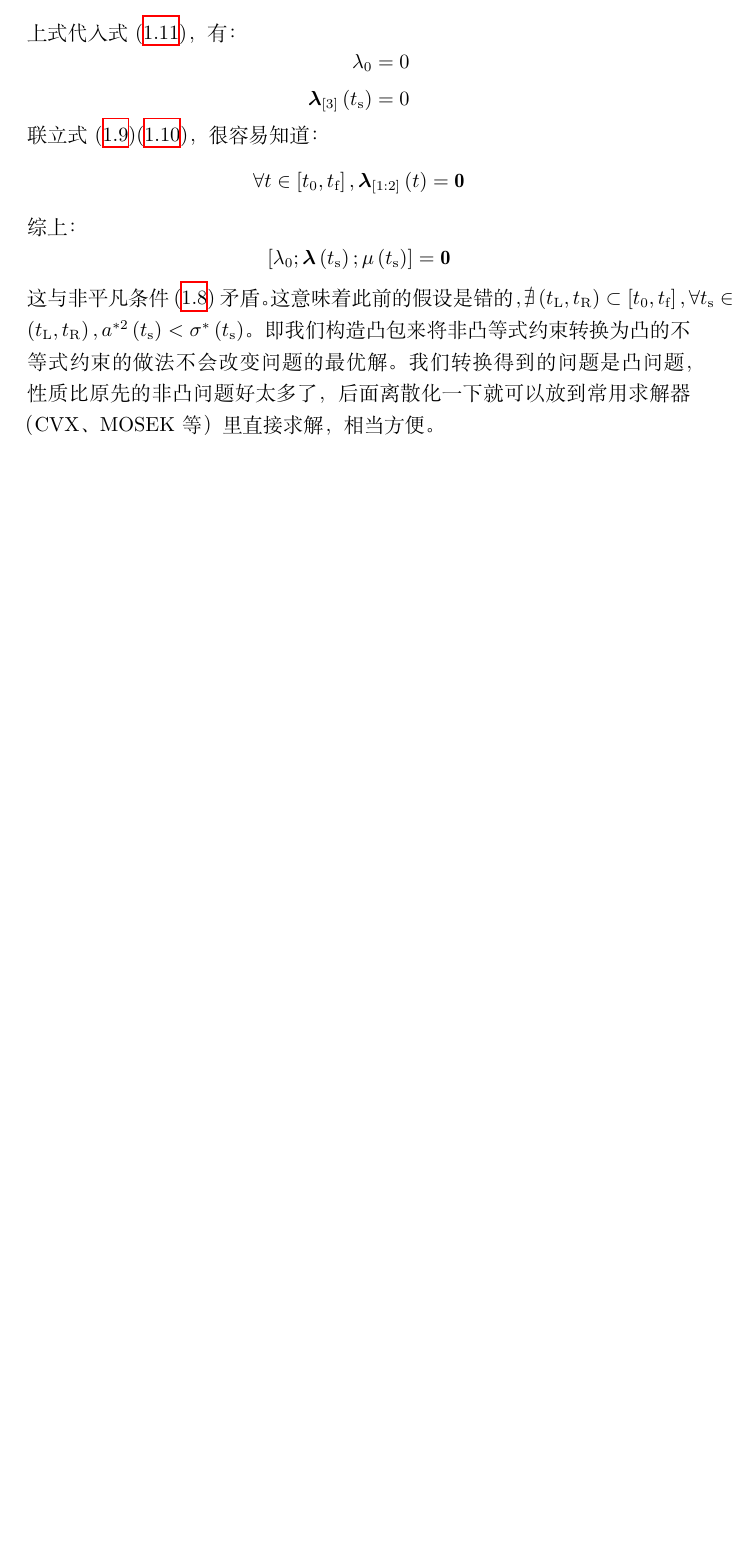
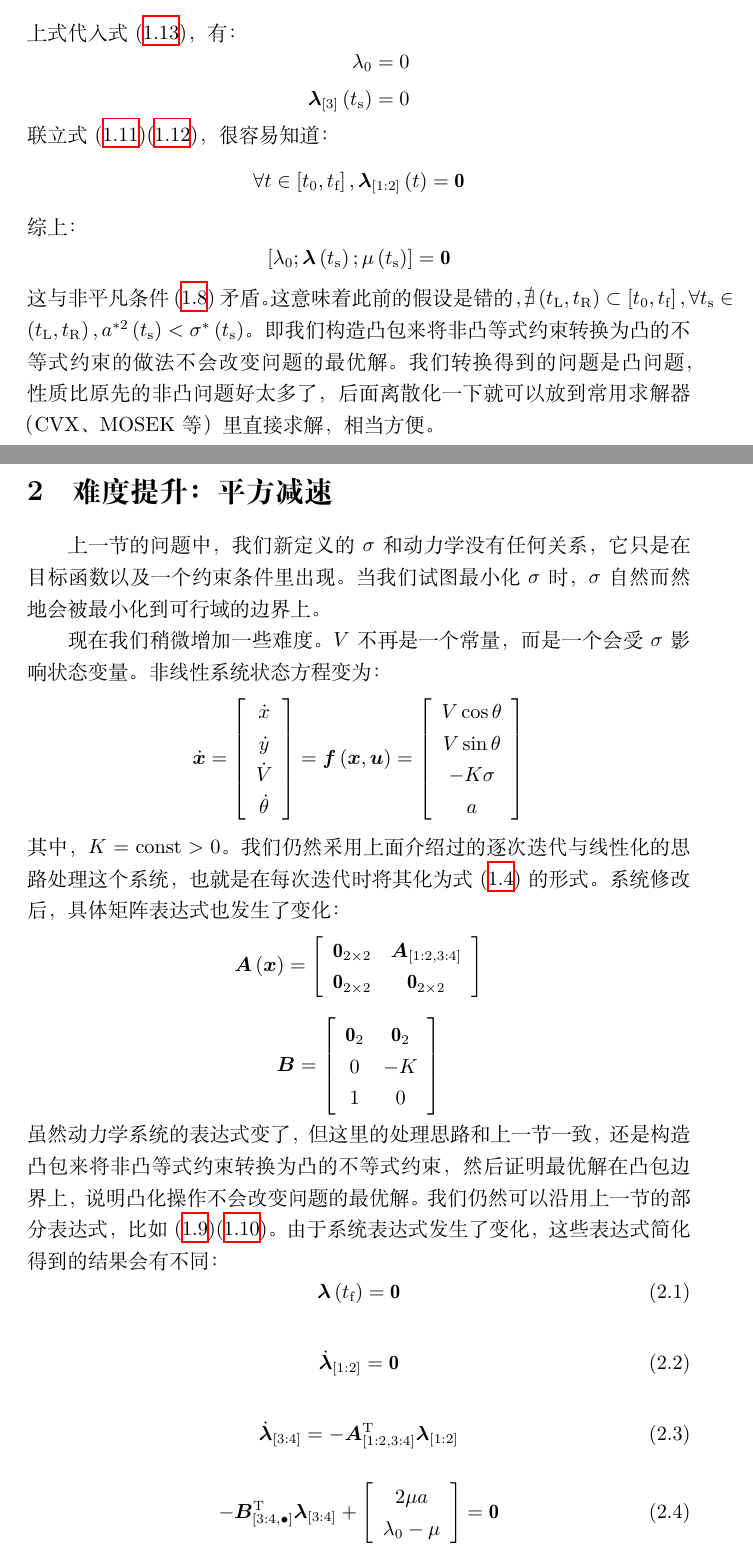
Before and after one commit to Tegredum/noteTheory-008-exactCvxRelax, a LaTeX document (经验笔记.tex): part of page 5 of 5 before the commit and two parts of pages 5 and 6 of 7 after it, the two joined at a grey line, cut so that both start at the same text, the shorter picture padded with empty space. Compiled offline with XeLaTeX.

Commit message:
docs: 更新经验笔记中的最优控制问题推导
添加存在平方减速情况下的最优控制问题推导，包括状态方程修改、矩阵表达式变化及相应的最优性条件分析。补充了与前一节类似的凸化无损性证明过程。

```diff
--- a/经验笔记.tex
+++ b/经验笔记.tex
@@ -178,3 +184,52 @@ $\mathcal{SP}\thesection{\rm{-}}\arabic{problem}$:
 \[\left[ {{\lambda _0};{\bm{\lambda }}\left( {{t_{\rm{s}}}} \right);\mu \left( {{t_{\rm{s}}}} \right)} \right] = {\bf{0}}\]
 这与非平凡条件 (\ref{p1_1_nontrivial}) 矛盾。这意味着此前的假设是错的，$\nexists \left( {{t_{\rm{L}}},{t_{\rm{R}}}} \right) \subset \left[ {{t_0},{t_{\rm{f}}}} \right],\forall t_{\rm{s}} \in \left( {{t_{\rm{L}}},{t_{\rm{R}}}} \right),a^{*2}\left(t_{\rm{s}}\right) < \sigma^*\left(t_{\rm{s}}\right)$。即我们构造凸包来将非凸等式约束转换为凸的不等式约束的做法不会改变问题的最优解。我们转换得到的问题是凸问题，性质比原先的非凸问题好太多了，后面离散化一下就可以放到常用求解器（CVX、MOSEK 等）里直接求解，相当方便。
 
+\section{难度提升：平方减速}
+上一节的问题中，我们新定义的 $\sigma$ 和动力学没有任何关系，它只是在目标函数以及一个约束条件里出现。当我们试图最小化 $\sigma$ 时，$\sigma$ 自然而然地会被最小化到可行域的边界上。
+
+现在我们稍微增加一些难度。$V$ 不再是一个常量，而是一个会受 $\sigma$ 影响状态变量。非线性系统状态方程变为：
+\[{\bm{\dot x}} = \left[ {\begin{array}{*{20}{c}}
+{\dot x}\\
+{\dot y}\\
+{\dot V}\\
+{\dot \theta }
+\end{array}} \right] = {\bm{f}}\left( {{\bm{x}},{\bm{u}}} \right) = \left[ {\begin{array}{*{20}{c}}
+{V\cos \theta }\\
+{V\sin \theta }\\
+{ - K\sigma }\\
+a
+\end{array}} \right]\]
+其中，$K = {\rm{const}} > 0$。我们仍然采用上面介绍过的逐次迭代与线性化的思路处理这个系统，也就是在每次迭代时将其化为式 (\ref{eq:p1_linDyn}) 的形式。系统修改后，具体矩阵表达式也发生了变化：
+\[{\bm{A}}\left( {\bm{x}} \right) = \left[ {\begin{array}{*{20}{c}}
+{{{\bf{0}}_{2 \times 2}}}&{{{\bm{A}}_{\left[ {1:2,3:4} \right]}}}\\
+{{{\bf{0}}_{2 \times 2}}}&{{{\bf{0}}_{2 \times 2}}}
+\end{array}} \right]\]
+
+\[{\bm{B}} = \left[ {\begin{array}{*{20}{c}}
+{{{\bf{0}}_2}}&{{{\bf{0}}_2}}\\
+0&{ - K}\\
+1&0
+\end{array}} \right]\]
+虽然动力学系统的表达式变了，但这里的处理思路和上一节一致，还是构造凸包来将非凸等式约束转换为凸的不等式约束，然后证明最优解在凸包边界上，说明凸化操作不会改变问题的最优解。我们仍然可以沿用上一节的部分表达式，比如 (\ref{p1_dH_exprs})(\ref{p1_conditions})。由于系统表达式发生了变化，这些表达式简化得到的结果会有不同：
+\begin{equation}
+\label{p2_lambdaf_eq_0}
+{\bm{\lambda }}\left( {{t_{\rm{f}}}} \right) = {\bf{0}}
+\end{equation}
+
+\begin{equation}
+\label{p2_dlambda1_2_eq_0}
+{{{\bm{\dot \lambda }}}_{\left[ {1:2} \right]}} = {\bf{0}}
+\end{equation}
+
+\begin{equation}
+\label{p2_dlambda3_4}
+{{{\bm{\dot \lambda }}}_{\left[ {3:4} \right]}} =  - {\bm{A}}_{\left[ {1:2,3:4} \right]}^{\rm{T}}{{\bm{\lambda }}_{\left[ {1:2} \right]}}
+\end{equation}
+
+\begin{equation}
+\label{p2_dHdu_eq_0}
+- {\bm{B}}_{\left[ {3:4, \bullet } \right]}^{\rm{T}}{{\bm{\lambda }}_{\left[ {3:4} \right]}} + \left[ {\begin{array}{*{20}{c}}
+{2\mu a}\\
+{{\lambda _0} - \mu }
+\end{array}} \right] = {\bf{0}}
+\end{equation}
```
Also changed, not shown: 经验笔记.tex (27 more changed lines).
